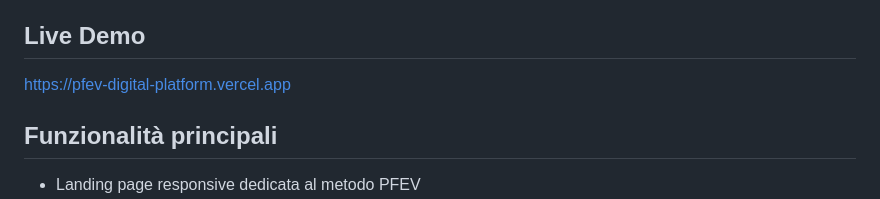
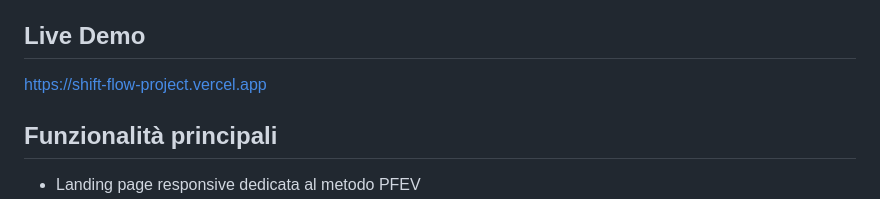
Before and after one commit to LukeG01-ops/pfev-digital-platform, a Markdown page: README.md, the part around the change. Rendered like a GitHub page.

Commit message:
docs: update Shift Flow live URL

```diff
--- a/README.md
+++ b/README.md
@@ -6,7 +6,7 @@ Il progetto combina frontend, API, automazioni, database e integrazione AI. Ques
 
 ## Live Demo
 
-https://pfev-digital-platform.vercel.app
+https://shift-flow-project.vercel.app
 
 ## Funzionalità principali
 
```
